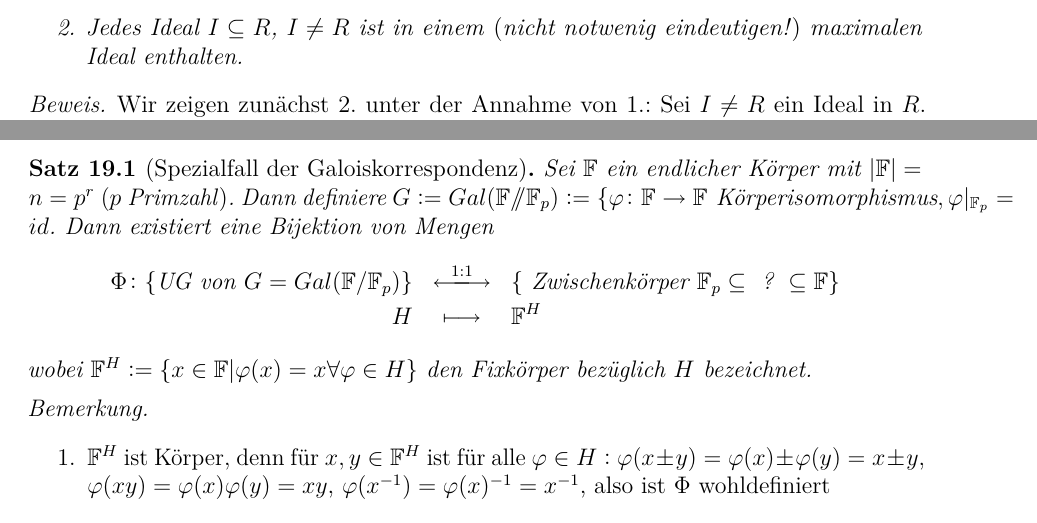
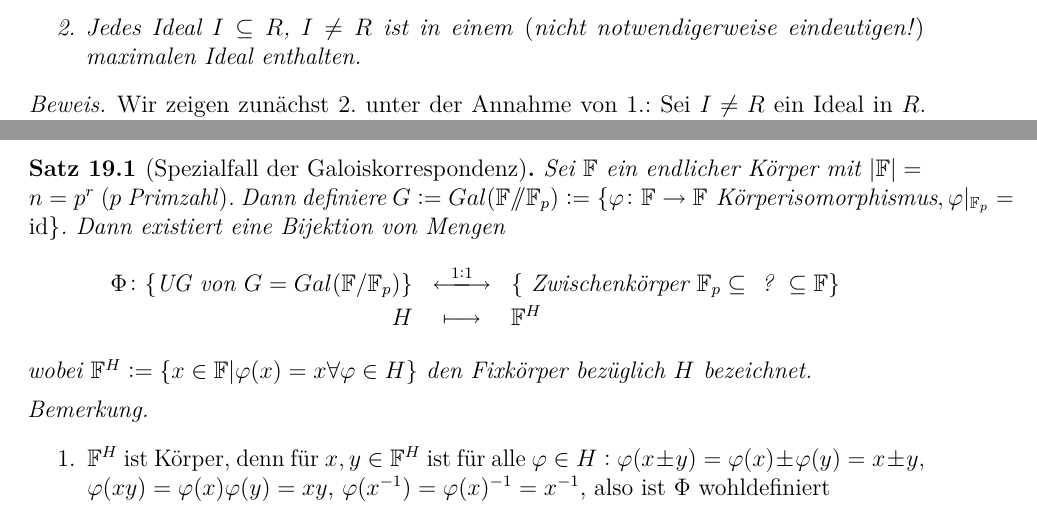
Before and after one commit to lkempf/AlgebraStroppel, a LaTeX document (einfalg.tex): two parts of pages 43 and 76 of 78, joined at a grey line, cut so that both start at the same text. Compiled offline with pdfLaTeX.

Commit message:
Fixed typos.

```diff
--- a/einfalg.tex
+++ b/einfalg.tex
@@ -1891,7 +1891,7 @@ Somit ist $R$ faktoriell.
 	und $R \neq \{0\}$.
 	\begin{enumerate}
 		\item $R$ besitzt maximale Ideale \textup(und damit auch Primideale nach \cref{thm:primitb}\textup).
-		\item Jedes Ideal $I\subseteq R$, $I \neq R$ ist in einem \textup(nicht notwenig eindeutigen!\textup) maximalen Ideal enthalten.
+		\item Jedes Ideal $I\subseteq R$, $I \neq R$ ist in einem \textup(nicht notwendigerweise eindeutigen!\textup) maximalen Ideal enthalten.
 	\end{enumerate}
 \end{satz}
 \begin{proof}
@@ -3104,7 +3104,7 @@ Allgemeiner lässt sich der folgende Satz formulieren:
 Ziel: $L\sslash K$ \glqq gute\grqq\ Körpererweiterung. Dann gibt es eine 1:1-Korrespondenz zwischen Untergruppen der Galoisgruppe $Gal(L\sslash K)$ und Zwischenkörpern $K\subseteq$ ? $\subseteq L$.
 
 \subsection{Normale und separable Körpererweiterungen}
-\begin{satz}[Spezialfall der Galoiskorrespondenz]\label{thm:19.1} Sei $\IF$ ein endlicher Körper mit $|\IF| = n = p^r$ \textup($p$ Primzahl\textup). Dann definiere $G:= Gal(\IF\sslash\IF_p):=\{\phi\colon \IF\to\IF \text{ Körperisomorphismus}, \phi|_{\IF_p} = id$. Dann existiert eine Bijektion von Mengen
+\begin{satz}[Spezialfall der Galoiskorrespondenz]\label{thm:19.1} Sei $\IF$ ein endlicher Körper mit $|\IF| = n = p^r$ \textup($p$ Primzahl\textup). Dann definiere $G:= Gal(\IF\sslash\IF_p):=\{\phi\colon \IF\to\IF \text{ Körperisomorphismus}, \phi|_{\IF_p} = \id \}$. Dann existiert eine Bijektion von Mengen
 \begin{eqnarray*}
 \Phi\colon	\{\text{UG von  }G = Gal(\IF/\IF_p)\} & \xlongleftrightarrow{1:1} &\{\text{ Zwischenkörper }\IF_p\subseteq \text{ ? }\subseteq \IF\}\\
 	H &\longmapsto & \IF^H
```
